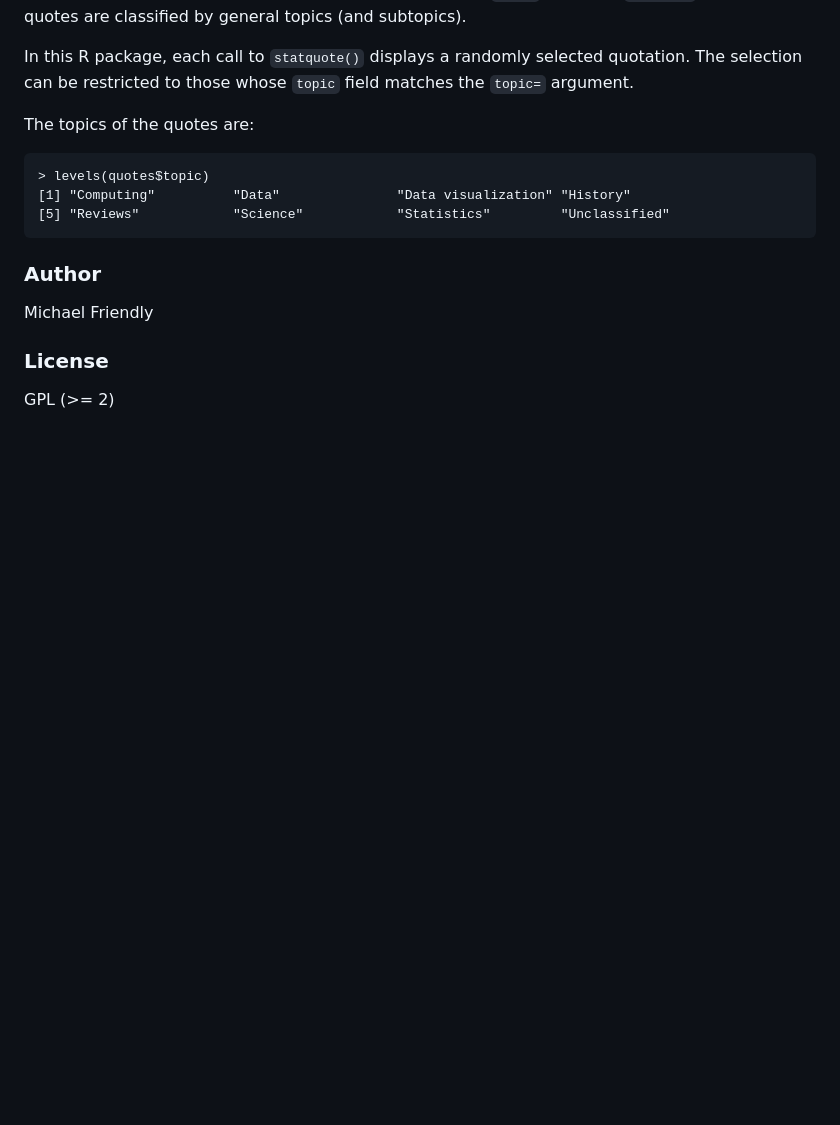
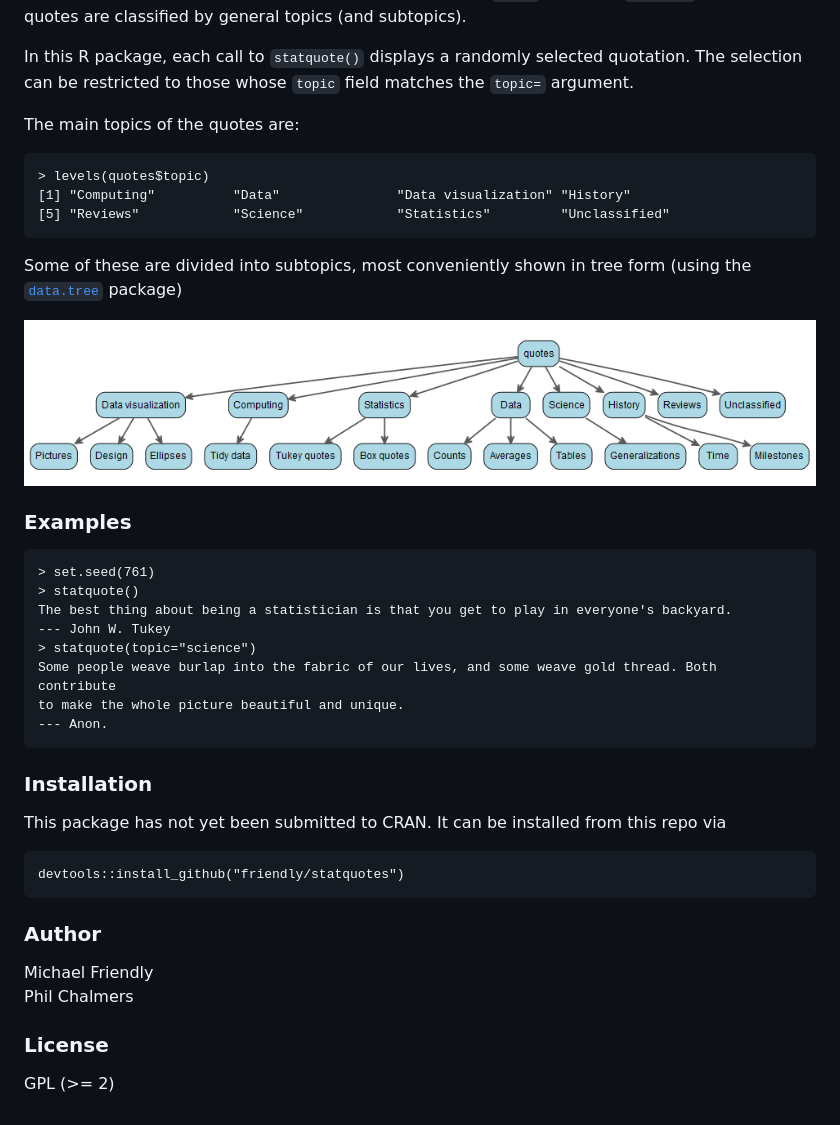
Before and after one commit to friendly/statquotes, a Markdown page: README.md, the part around the change printed below. GitHub-like rendering; pictures changed too: qtree.png (added); blank space fills up the shorter version.

Commit message:
updated README.md; added qtree graphic

````diff
--- a/README.md
+++ b/README.md
@@ -12,7 +12,7 @@ In this R package, each call to `statquote()` displays a randomly selected quota
 The selection can be restricted to those whose `topic` field matches the `topic=`
 argument.
 
-The topics of the quotes are:
+The main topics of the quotes are:
 
 ```{r}
 > levels(quotes$topic)
@@ -20,9 +20,36 @@ The topics of the quotes are:
 [5] "Reviews"            "Science"            "Statistics"         "Unclassified"
 ```
 
+Some of these are divided into subtopics, most conveniently shown in tree form (using the [`data.tree`](https://cran.r-project.org/web/packages/data.tree/index.html) package)
+
+<img src="qtree.png">
+
+### Examples
+
+```{r}
+> set.seed(761)
+> statquote()
+The best thing about being a statistician is that you get to play in everyone's backyard.
+--- John W. Tukey
+> statquote(topic="science")
+Some people weave burlap into the fabric of our lives, and some weave gold thread. Both contribute
+to make the whole picture beautiful and unique.
+--- Anon.
+```
+
+### Installation
+
+This package has not yet been submitted to CRAN.  It can be installed from this repo via
+
+```
+devtools::install_github("friendly/statquotes")
+```
+
 ### Author
 
 Michael Friendly
+Phil Chalmers
+
 
 ### License
 
````
Also changed, not shown: other parts of README.md (+2 -2 lines), 1 other file.
